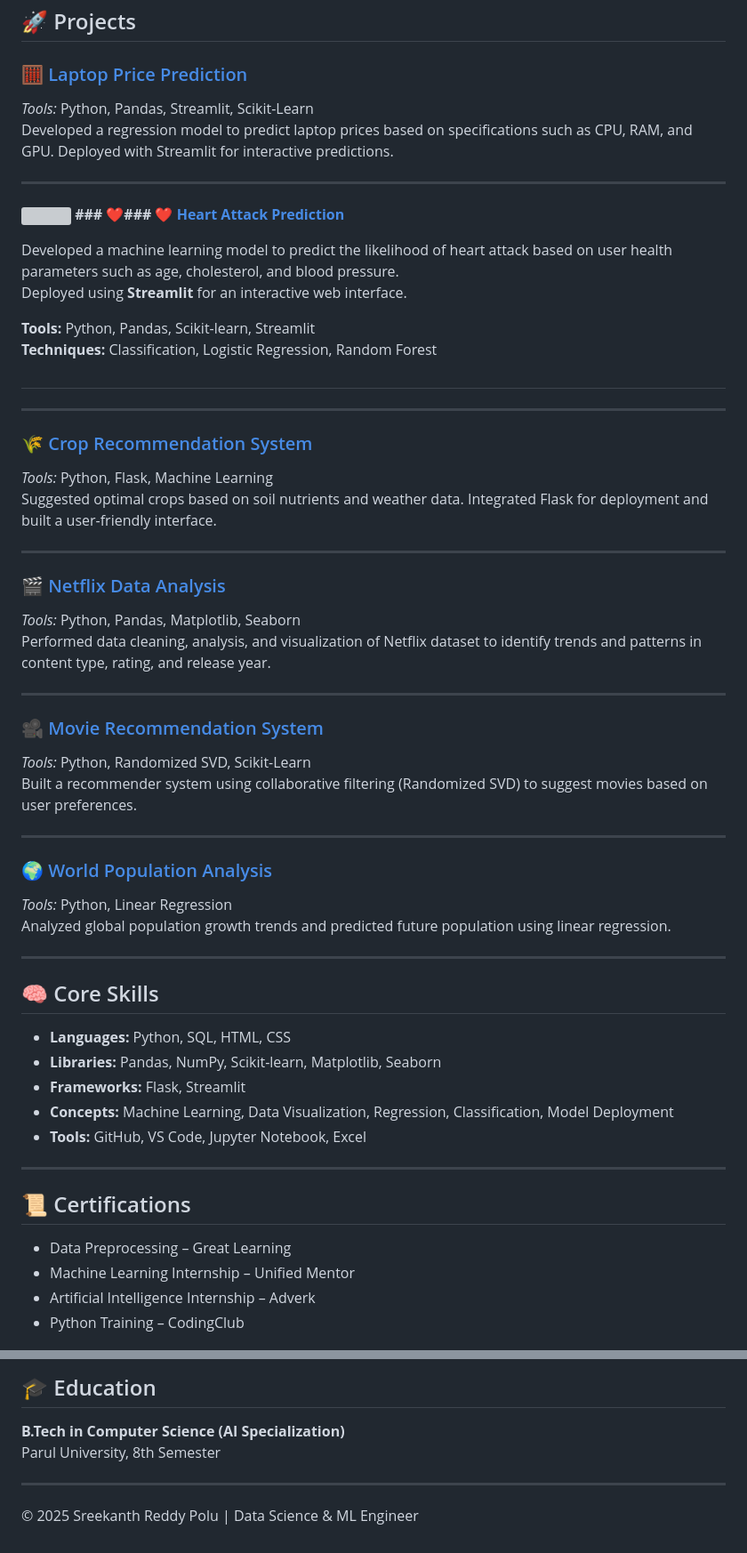
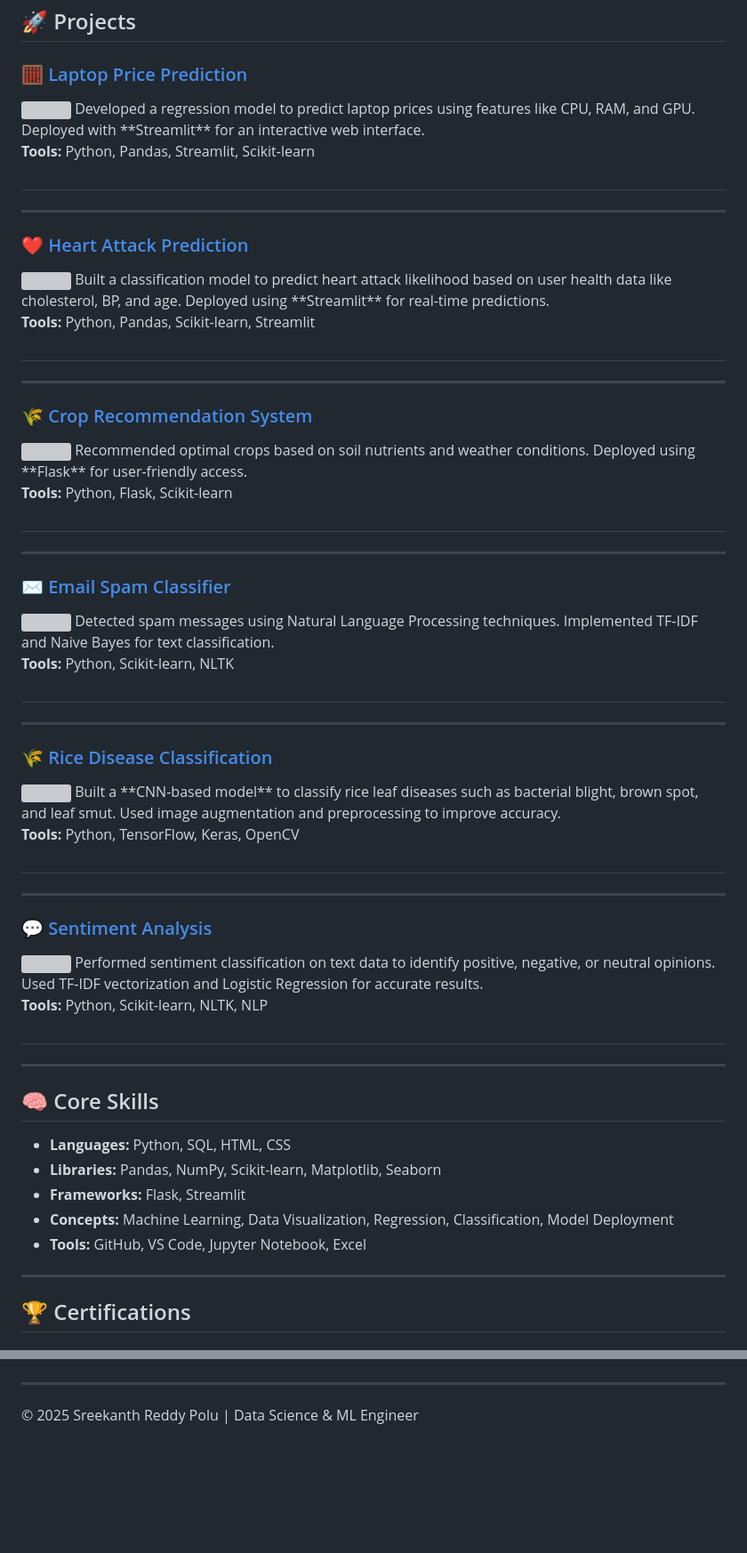
Before and after one commit to sreekanth-ai/sreekanth-ai.github.io, a Markdown page: README.md, 2 parts joined by grey strips. Shown at 89% size. GitHub-like rendering; blank space fills up the shorter version; grey boxes are pictures that could not be loaded.

```diff
--- a/README.md
+++ b/README.md
@@ -18,44 +18,62 @@ This portfolio showcases my Data Science and Machine Learning projects, built du
 ## 🚀 Projects
 
 ### 🧮 [Laptop Price Prediction](https://github.com/sreekanth-ai/laptop-price-prediction)
-*Tools:* Python, Pandas, Streamlit, Scikit-Learn
-Developed a regression model to predict laptop prices based on specifications such as CPU, RAM, and GPU. Deployed with Streamlit for interactive predictions.
+<img align="left" width="250" height="150" src="https://github.com/sreekanth-ai/sreekanth-ai.github.io/blob/main/images/laptop-price.jpg">
+Developed a regression model to predict laptop prices using features like CPU, RAM, and GPU.
+Deployed with **Streamlit** for an interactive web interface.
+
+**Tools:** Python, Pandas, Streamlit, Scikit-learn
+#
 
 ---
 
-<img align="left" width="250" height="150" src="https://github.com/sreekanth-ai/sreekanth-ai.github.io/blob/main/51234554-99ec-4acb-b1cb-745e48aa525c.png"> **### ❤️### ❤️ [Heart Attack Prediction](https://github.com/sreekanth-ai/heart-attack-prediction)**
-
-Developed a machine learning model to predict the likelihood of heart attack based on user health parameters such as age, cholesterol, and blood pressure.
-Deployed using **Streamlit** for an interactive web interface.
+### ❤️ [Heart Attack Prediction](https://github.com/sreekanth-ai/heart-attack-prediction)
+<img align="left" width="250" height="150" src="https://github.com/sreekanth-ai/sreekanth-ai.github.io/blob/main/images/heart-attack.png">
+Built a classification model to predict heart attack likelihood based on user health data like cholesterol, BP, and age.
+Deployed using **Streamlit** for real-time predictions.
 
 **Tools:** Python, Pandas, Scikit-learn, Streamlit
-**Techniques:** Classification, Logistic Regression, Random Forest
-
 #
 
 ---
 
 ### 🌾 [Crop Recommendation System](https://github.com/sreekanth-ai/crop-recommendation)
-*Tools:* Python, Flask, Machine Learning
-Suggested optimal crops based on soil nutrients and weather data. Integrated Flask for deployment and built a user-friendly interface.
+<img align="left" width="250" height="150" src="https://github.com/sreekanth-ai/sreekanth-ai.github.io/blob/main/images/crop-recommendation.jpg">
+Recommended optimal crops based on soil nutrients and weather conditions.
+Deployed using **Flask** for user-friendly access.
+
+**Tools:** Python, Flask, Scikit-learn
+#
 
 ---
 
-### 🎬 [Netflix Data Analysis](https://github.com/sreekanth-ai/netflix-analysis)
-*Tools:* Python, Pandas, Matplotlib, Seaborn
-Performed data cleaning, analysis, and visualization of Netflix dataset to identify trends and patterns in content type, rating, and release year.
+### ✉️ [Email Spam Classifier](https://github.com/sreekanth-ai/email-spam-classifier)
+<img align="left" width="250" height="150" src="https://github.com/sreekanth-ai/sreekanth-ai.github.io/blob/main/images/email-spam.jpg">
+Detected spam messages using Natural Language Processing techniques.
+Implemented TF-IDF and Naive Bayes for text classification.
+
+**Tools:** Python, Scikit-learn, NLTK
+#
 
 ---
 
-### 🎥 [Movie Recommendation System](https://github.com/sreekanth-ai/movie-recommendation)
-*Tools:* Python, Randomized SVD, Scikit-Learn
-Built a recommender system using collaborative filtering (Randomized SVD) to suggest movies based on user preferences.
+### 🌾 [Rice Disease Classification](https://github.com/sreekanth-ai/rice-disease-classification)
+<img align="left" width="250" height="150" src="https://github.com/sreekanth-ai/sreekanth-ai.github.io/blob/main/images/rice-disease.jpg">
+Built a **CNN-based model** to classify rice leaf diseases such as bacterial blight, brown spot, and leaf smut.
+Used image augmentation and preprocessing to improve accuracy.
+
+**Tools:** Python, TensorFlow, Keras, OpenCV
+#
 
 ---
 
-### 🌍 [World Population Analysis](https://github.com/sreekanth-ai/world-population-analysis)
-*Tools:* Python, Linear Regression
-Analyzed global population growth trends and predicted future population using linear regression.
+### 💬 [Sentiment Analysis](https://github.com/sreekanth-ai/sentiment-analysis)
+<img align="left" width="250" height="150" src="https://github.com/sreekanth-ai/sreekanth-ai.github.io/blob/main/images/sentiment-analysis.jpg">
+Performed sentiment classification on text data to identify positive, negative, or neutral opinions.
+Used TF-IDF vectorization and Logistic Regression for accurate results.
+
+**Tools:** Python, Scikit-learn, NLTK, NLP
+#
 
 ---
 
@@ -68,9 +86,5 @@ Analyzed global population growth trends and predicted future population using l
 
 ---
 
-## 📜 Certifications
-- Data Preprocessing – Great Learning
-- Machine Learning Internship – Unified Mentor
-- Artificial Intelligence Internship – Adverk
-- Python Training – CodingClub
+## 🏆 Certifications
 
@@ -78,7 +100,4 @@ Analyzed global population growth trends and predicted future population using l
 
-## 🎓 Education
-**B.Tech in Computer Science (AI Specialization)**
-Parul University, 8th Semester
 
 ---
 
```
Also changed, not shown: other parts of README.md (+9 -1 lines).
